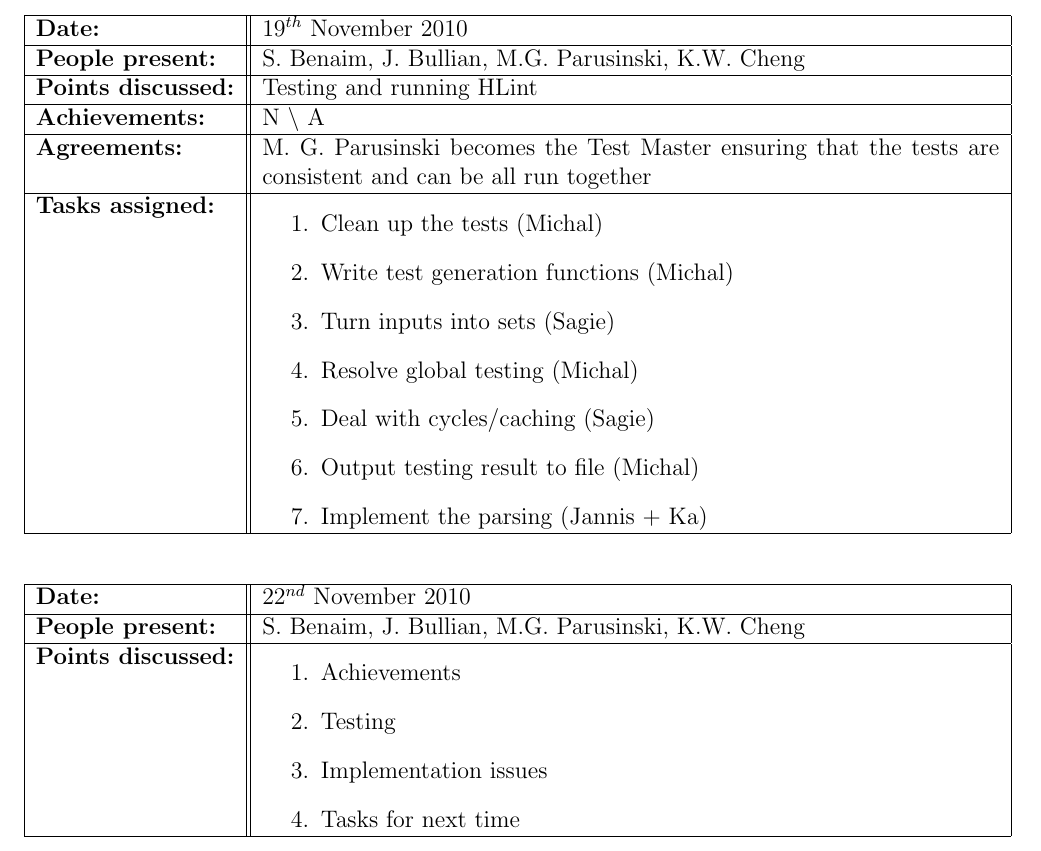
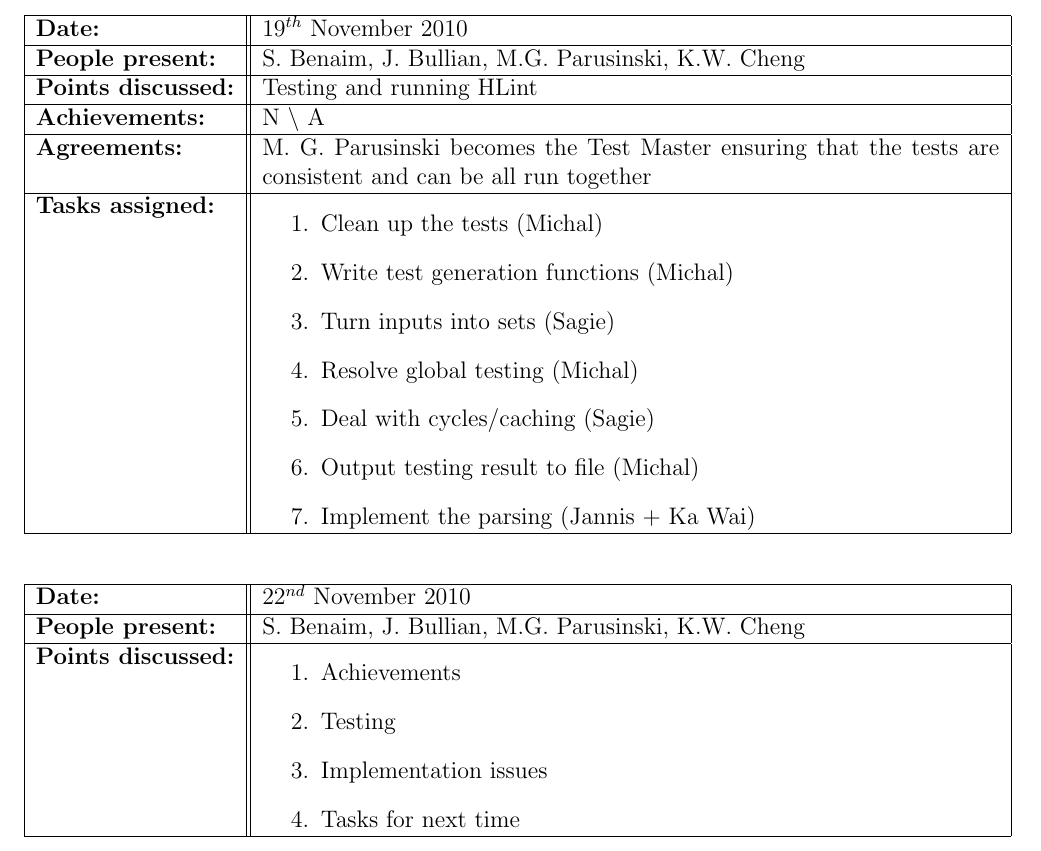
Before and after one commit to j5b/ps-pc, a LaTeX document (logbook.tex): part of page 10 of 13, cut so that both start at the same text. Compiled offline with pdfLaTeX.

Commit message:
Ka Wai spelling corrected

```diff
--- a/logbook.tex
+++ b/logbook.tex
@@ -335,7 +335,7 @@ previous meetings
 \item Resolve global testing (Michal)
 \item Deal with cycles/caching (Sagie)
 \item Output testing result to file (Michal)
-\item Implement the parsing (Jannis + Ka)
+\item Implement the parsing (Jannis + Ka Wai)
 \end{enumerate}}%
 
 \meeting{$22^{nd}$ November 2010}%
```
